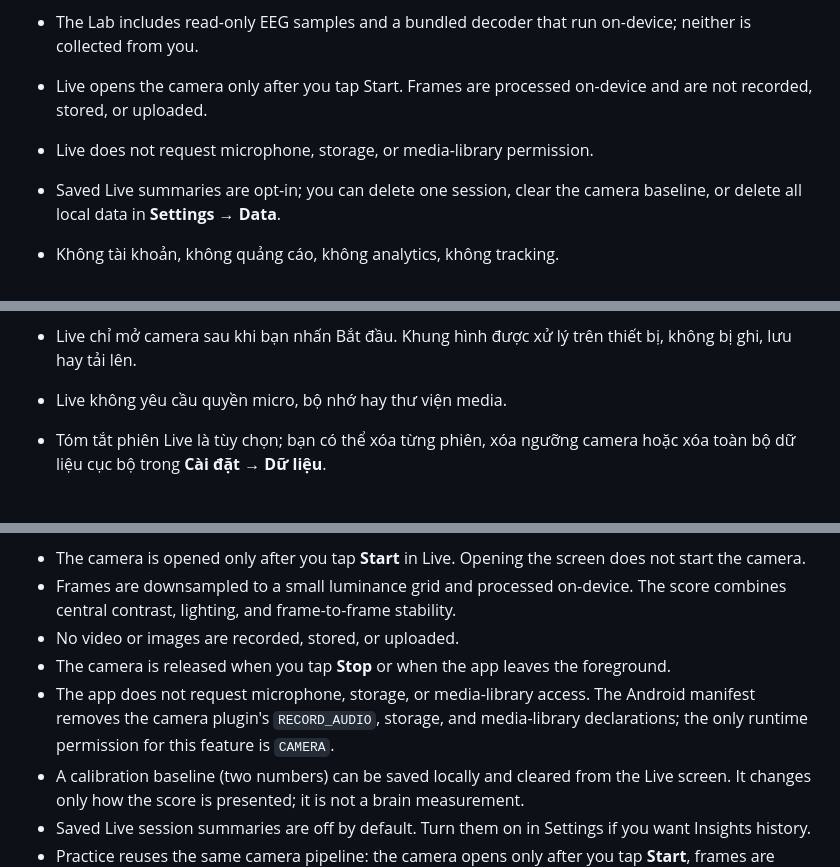
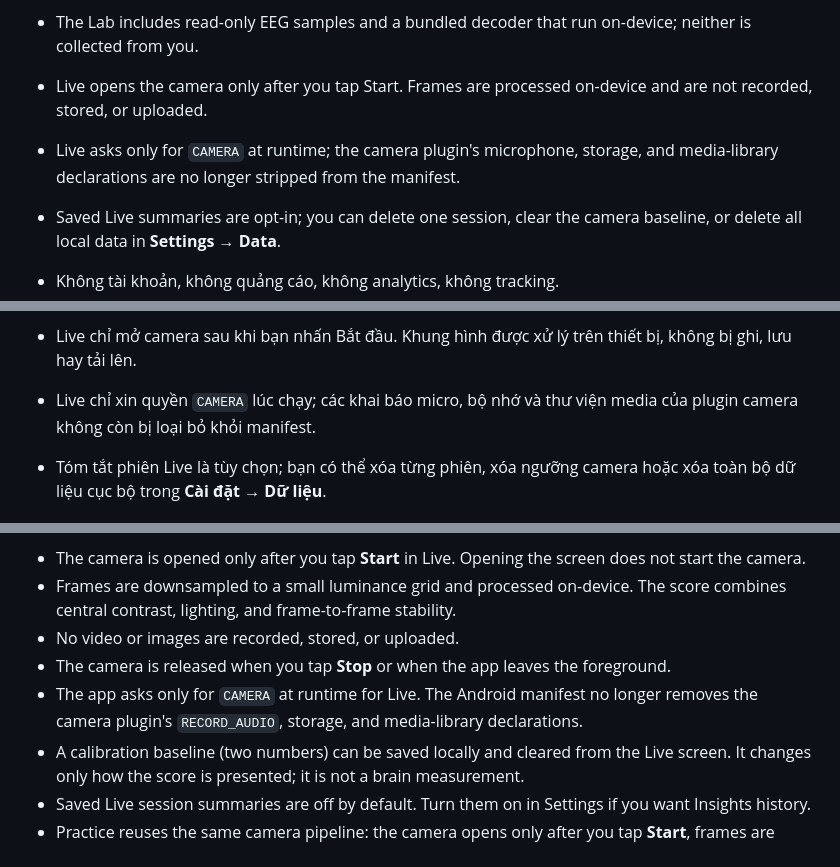
Before and after one commit to herbalblitz/nemro, a Markdown page: docs/privacy.md, 3 parts joined by grey strips. Rendered like a GitHub page.

Commit message:
Privacy: no permission is forbidden

```diff
--- a/docs/privacy.md
+++ b/docs/privacy.md
@@ -15,7 +15,7 @@ Nemro là ứng dụng giáo dục ưu tiên cục bộ. Chính sách này giả
 - Settings and optional session history are stored on your device.
 - The Lab includes read-only EEG samples and a bundled decoder that run on-device; neither is collected from you.
 - Live opens the camera only after you tap Start. Frames are processed on-device and are not recorded, stored, or uploaded.
-- Live does not request microphone, storage, or media-library permission.
+- Live asks only for `CAMERA` at runtime; the camera plugin's microphone, storage, and media-library declarations are no longer stripped from the manifest.
 - Saved Live summaries are opt-in; you can delete one session, clear the camera baseline, or delete all local data in **Settings → Data**.
 
 - Không tài khoản, không quảng cáo, không analytics, không tracking.
@@ -23,7 +23,7 @@ Nemro là ứng dụng giáo dục ưu tiên cục bộ. Chính sách này giả
 - Cài đặt và lịch sử phiên tùy chọn được lưu trên thiết bị.
 - Lab có sẵn các mẫu EEG chỉ đọc và bộ giải mã đi kèm, chạy trên thiết bị; cả hai đều không được thu thập từ bạn.
 - Live chỉ mở camera sau khi bạn nhấn Bắt đầu. Khung hình được xử lý trên thiết bị, không bị ghi, lưu hay tải lên.
-- Live không yêu cầu quyền micro, bộ nhớ hay thư viện media.
+- Live chỉ xin quyền `CAMERA` lúc chạy; các khai báo micro, bộ nhớ và thư viện media của plugin camera không còn bị loại bỏ khỏi manifest.
 - Tóm tắt phiên Live là tùy chọn; bạn có thể xóa từng phiên, xóa ngưỡng camera hoặc xóa toàn bộ dữ liệu cục bộ trong **Cài đặt → Dữ liệu**.
 
 ## What is stored / Dữ liệu được lưu
@@ -64,7 +64,7 @@ Live is a rough, transparent heuristic, not face or eye tracking and not a measu
 - Frames are downsampled to a small luminance grid and processed on-device. The score combines central contrast, lighting, and frame-to-frame stability.
 - No video or images are recorded, stored, or uploaded.
 - The camera is released when you tap **Stop** or when the app leaves the foreground.
-- The app does not request microphone, storage, or media-library access. The Android manifest removes the camera plugin's `RECORD_AUDIO`, storage, and media-library declarations; the only runtime permission for this feature is `CAMERA`.
+- The app asks only for `CAMERA` at runtime for Live. The Android manifest no longer removes the camera plugin's `RECORD_AUDIO`, storage, and media-library declarations.
 - A calibration baseline (two numbers) can be saved locally and cleared from the Live screen. It changes only how the score is presented; it is not a brain measurement.
 - Saved Live session summaries are off by default. Turn them on in Settings if you want Insights history.
 - Practice reuses the same camera pipeline: the camera opens only after you tap **Start**, frames are analyzed in memory, and the breathing pace follows the proxy score. A Practice summary is shown on screen only and is never saved or uploaded.
```
Also changed, not shown: other parts of docs/privacy.md (+1 -1 lines).
